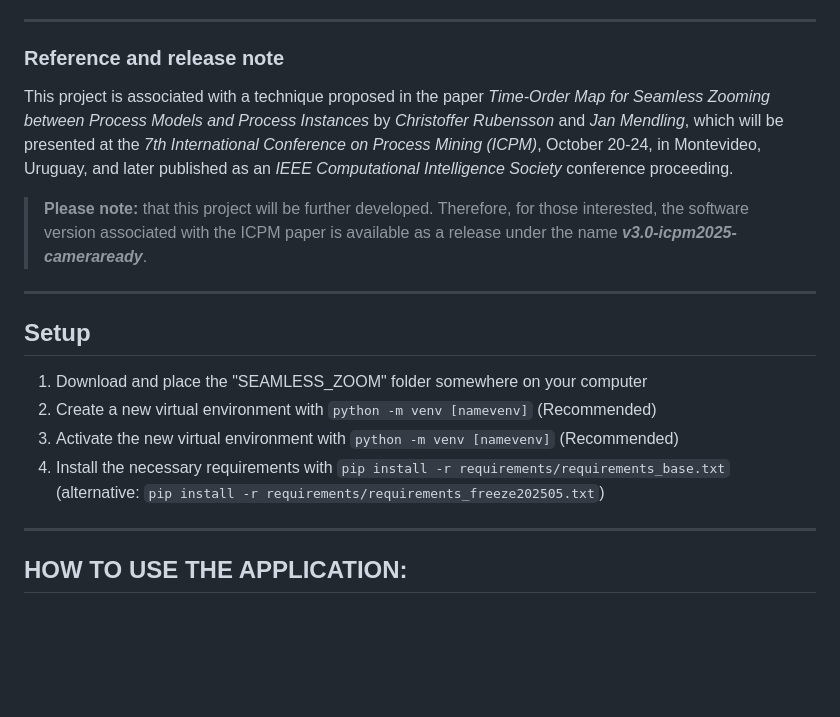
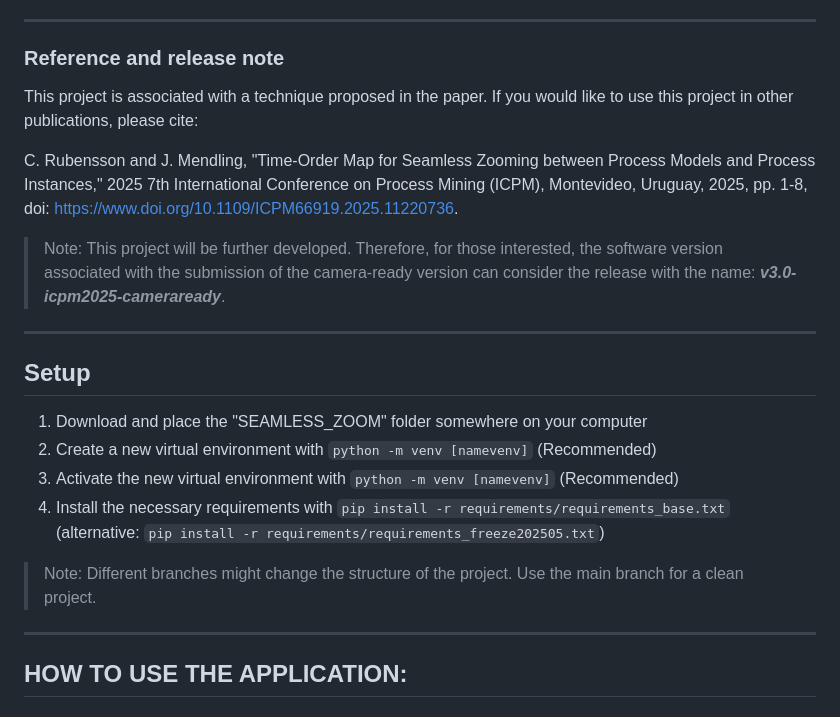
Before and after one commit to rubenssohn/SEAMLESS_ZOOM, a Markdown page: README.md, the part around the change. GitHub-like rendering; blank space fills up the shorter version.

Commit message:
README updated text and reference

```diff
--- a/README.md
+++ b/README.md
@@ -8,10 +8,11 @@ This repository comprises a web application to seamlessly transition between ins
 ---
 ### Reference and release note
 
-This project is associated with a technique proposed in the paper *Time-Order Map for Seamless Zooming between
-Process Models and Process Instances* by *Christoffer Rubensson* and *Jan Mendling*, which will be presented at the *7th International Conference on Process Mining (ICPM)*, October 20-24, in Montevideo, Uruguay, and later published as an *IEEE Computational Intelligence Society* conference proceeding.
+This project is associated with a technique proposed in the paper. If you would like to use this project in other publications, please cite:
 
-> **Please note:** that this project will be further developed. Therefore, for those interested, the software version associated with the ICPM paper is available as a release under the name ***v3.0-icpm2025-cameraready***.
+C. Rubensson and J. Mendling, "Time-Order Map for Seamless Zooming between Process Models and Process Instances," 2025 7th International Conference on Process Mining (ICPM), Montevideo, Uruguay, 2025, pp. 1-8, doi: https://www.doi.org/10.1109/ICPM66919.2025.11220736.
+
+> Note: This project will be further developed. Therefore, for those interested, the software version associated with the submission of the camera-ready version can consider the release with the name: ***v3.0-icpm2025-cameraready***.
 
 ---
 
@@ -20,6 +21,8 @@ Process Models and Process Instances* by *Christoffer Rubensson* and *Jan Mendli
 2. Create a new virtual environment with `python -m venv [namevenv]` (Recommended)
 3. Activate the new virtual environment with `python -m venv [namevenv]` (Recommended)
 3. Install the necessary requirements with `pip install -r requirements/requirements_base.txt` (alternative: `pip install -r requirements/requirements_freeze202505.txt`)
+
+> Note: Different branches might change the structure of the project. Use the main branch for a clean project.
 
 ---
 ## HOW TO USE THE APPLICATION:
```
